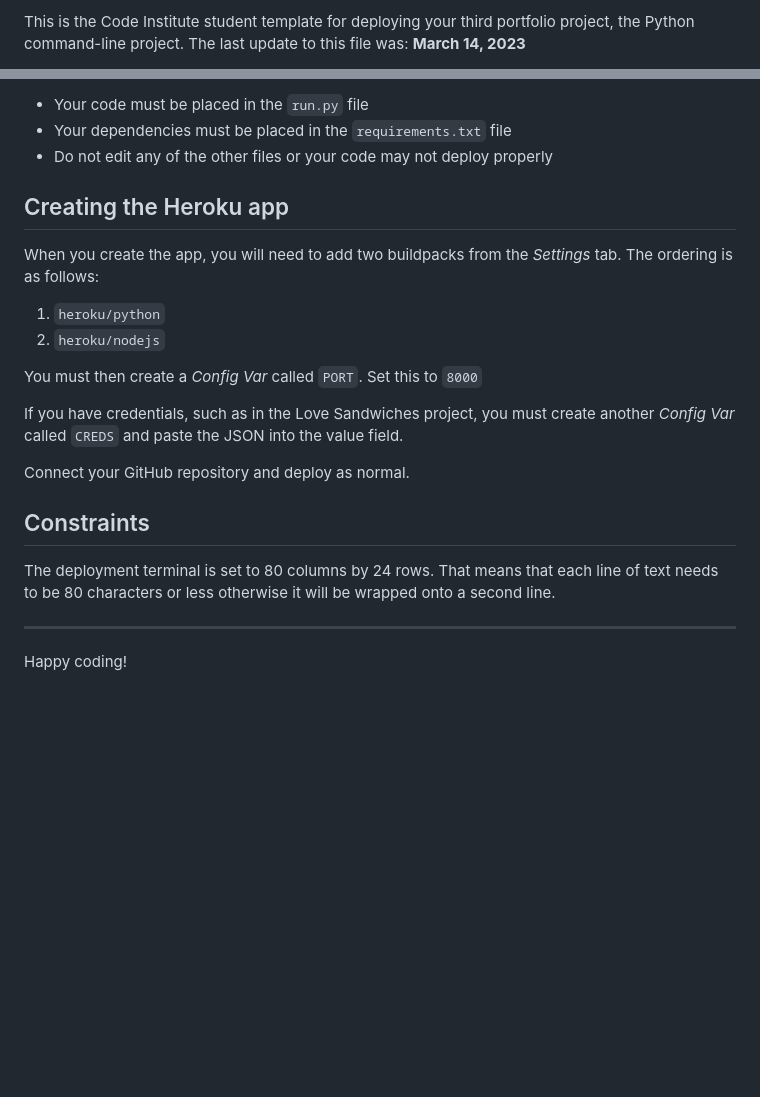
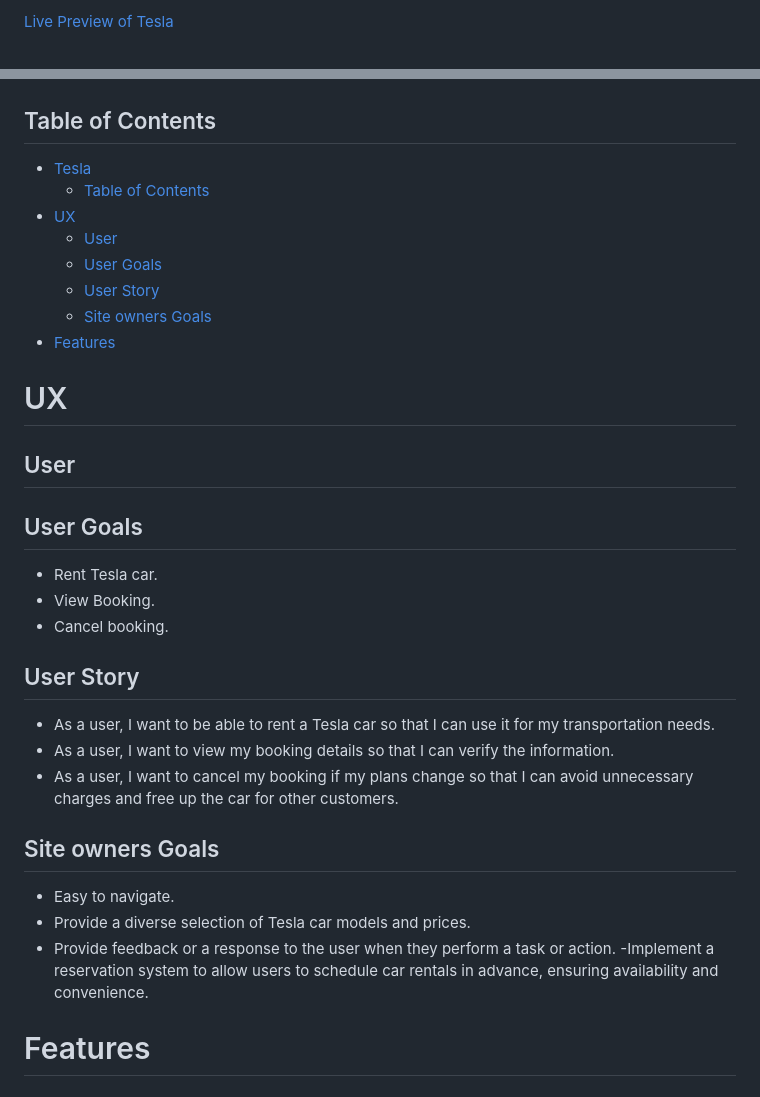
Before and after one commit to SanitaB17/Game, a Markdown page: README.md, 2 parts joined by grey strips. Drawn GitHub-style; blank space fills up the shorter version.

Commit message:
add ux to readme.md and clear terminal for rent car function

```diff
--- a/README.md
+++ b/README.md
@@ -4,3 +4,3 @@ Welcome,
 
-This is the Code Institute student template for deploying your third portfolio project, the Python command-line project. The last update to this file was: **March 14, 2023**
+[Live Preview of Tesla](https://rent-tesla-fbe3f5ee7ebb.herokuapp.com/)
 
@@ -8,25 +8,38 @@ This is the Code Institute student template for deploying your third portfolio p
 
-- Your code must be placed in the `run.py` file
-- Your dependencies must be placed in the `requirements.txt` file
-- Do not edit any of the other files or your code may not deploy properly
 
-## Creating the Heroku app
+## Table of Contents
 
-When you create the app, you will need to add two buildpacks from the _Settings_ tab. The ordering is as follows:
+- [Tesla](#tesla)
+  - [Table of Contents](#table-of-contents)
+- [UX](#ux)
+  - [User](#user)
+  - [User Goals](#user-goals)
+  - [User Story](#user-story)
+  - [Site owners Goals](#site-owners-goals)
+- [Features](#features)
 
-1. `heroku/python`
-2. `heroku/nodejs`
 
-You must then create a _Config Var_ called `PORT`. Set this to `8000`
+# UX
 
-If you have credentials, such as in the Love Sandwiches project, you must create another _Config Var_ called `CREDS` and paste the JSON into the value field.
+## User
 
-Connect your GitHub repository and deploy as normal.
+## User Goals
 
-## Constraints
+- Rent Tesla car.
+- View Booking.
+- Cancel booking.
 
-The deployment terminal is set to 80 columns by 24 rows. That means that each line of text needs to be 80 characters or less otherwise it will be wrapped onto a second line.
+## User Story
 
----
+- As a  user, I want to be able to rent a Tesla car so that I can use it for my transportation needs.
+- As a  user, I want to view my booking details so that I can verify the information.
+- As a  user,  I want to cancel my booking if my plans change so that I can avoid unnecessary charges and free up the car for other customers.
 
-Happy coding!
+## Site owners Goals
+
+- Easy to navigate.
+- Provide a diverse selection of Tesla car models and prices.
+- Provide feedback or a response to the user when they perform a task or action.
+-Implement a reservation system to allow users to schedule car rentals in advance, ensuring availability and convenience.
+
+# Features
```
Also changed, not shown: other parts of README.md (+3 -3 lines), docs/images/Main.png (added), 1 other file.
